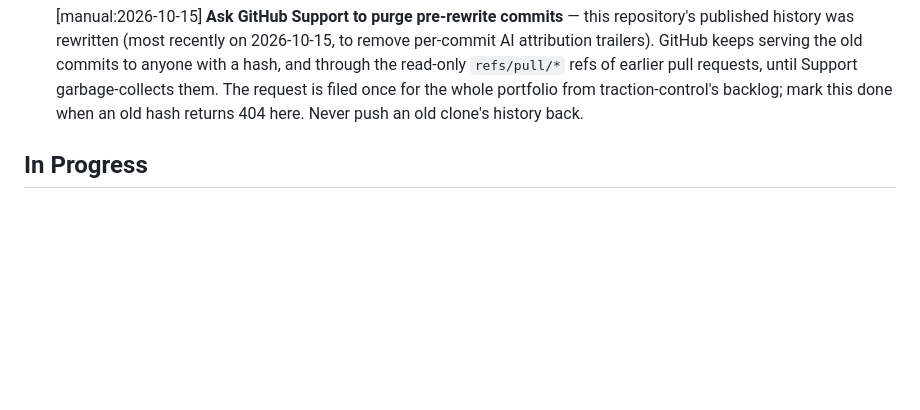
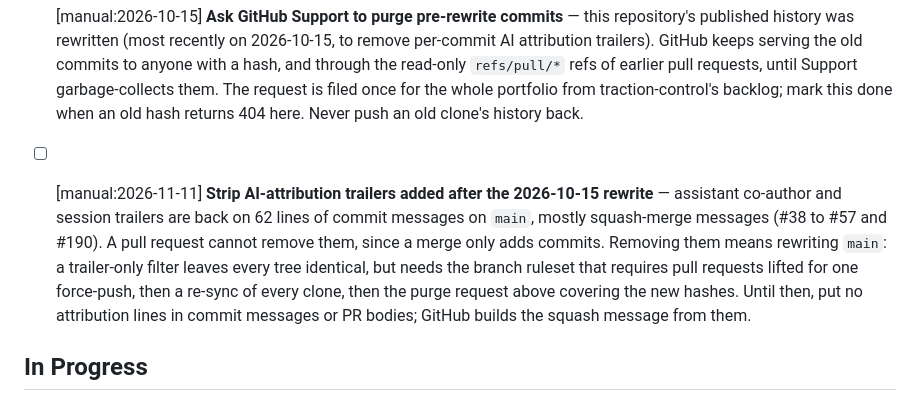
Before and after one commit to casonk/clockwork, a Markdown page: BACKLOG.md, the part around the change. Rendered like a GitHub page; blank space fills up the shorter version.

Commit message:
docs(backlog): track the attribution trailers that are back on main

```diff
--- a/BACKLOG.md
+++ b/BACKLOG.md
@@ -33,6 +33,14 @@ Mark items `[x]` when complete and move them to Done.
   is filed once for the whole portfolio from traction-control's backlog; mark
   this done when an old hash returns 404 here. Never push an old clone's
   history back.
+
+- [ ] [manual:2026-11-11] **Strip AI-attribution trailers added after the 2026-10-15 rewrite** — assistant
+  co-author and session trailers are back on 62 lines of commit messages on `main`, mostly squash-merge
+  messages (#38 to #57 and #190). A pull request cannot remove them, since a merge only adds commits.
+  Removing them means rewriting `main`: a trailer-only filter leaves every tree identical, but needs
+  the branch ruleset that requires pull requests lifted for one force-push, then a re-sync of every
+  clone, then the purge request above covering the new hashes. Until then, put no attribution lines
+  in commit messages or PR bodies; GitHub builds the squash message from them.
 
 ## In Progress
 
```
